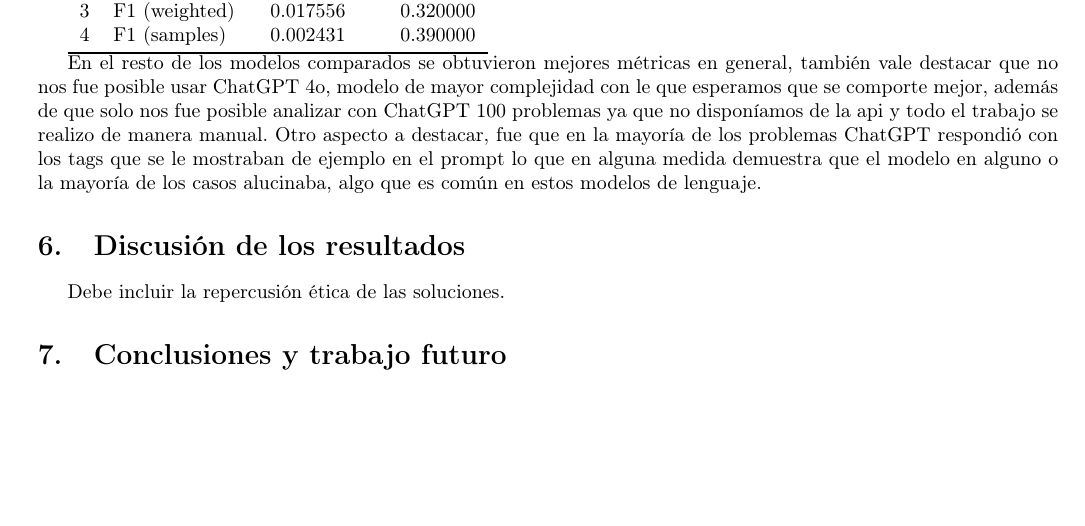
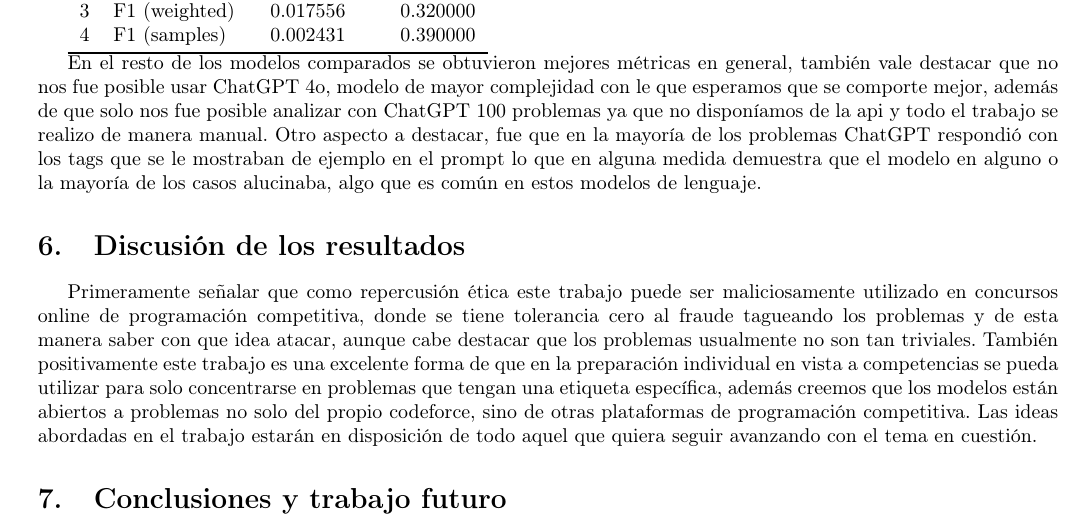
Before and after one commit to ARJ-Code/codeforce-tag-predictor, a LaTeX document (report/report.tex): part of page 13 of 13, cut so that both start at the same text, the shorter picture padded with empty space. Compiled offline with pdfLaTeX.

Commit message:
Update report.tex

```diff
--- a/report/report.tex
+++ b/report/report.tex
@@ -478,7 +478,10 @@ lo que en alguna medida demuestra que el modelo en alguno o la mayoría de los c
 de lenguaje.
 
 \section{Discusión de los resultados}
-Debe incluir la repercusión ética de las soluciones.
+Primeramente señalar que como repercusión ética este trabajo puede ser maliciosamente utilizado en concursos online de
+programación competitiva, donde se tiene tolerancia cero al fraude tagueando los problemas
+y de esta manera saber con que idea atacar, aunque cabe destacar que los problemas usualmente no son tan triviales. También positivamente este trabajo es una excelente forma de que en la preparación individual en vista a competencias se pueda utilizar para solo concentrarse en problemas que tengan una etiqueta específica, además creemos que los modelos están abiertos a problemas no solo del propio codeforce, sino de otras plataformas de programación competitiva. Las ideas abordadas en el trabajo
+estarán en disposición de todo aquel que quiera seguir avanzando con el tema en cuestión.
 
 \section{Conclusiones y trabajo futuro}
 
```
